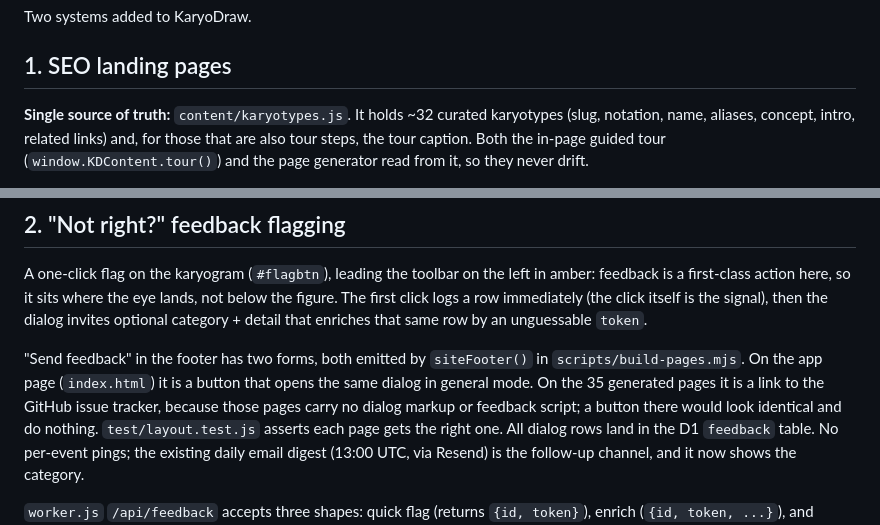
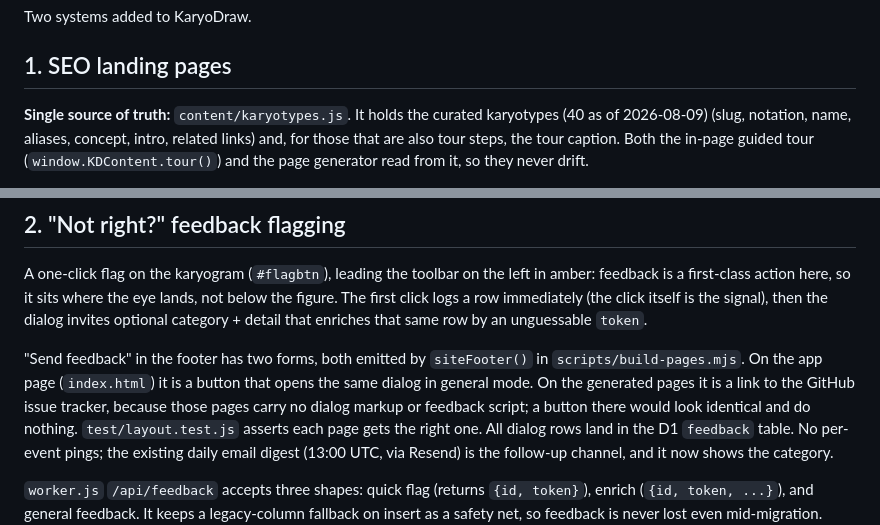
Before and after one commit to dpique/studyrare-karyodraw, a Markdown page: docs/SEO_AND_FEEDBACK.md, 2 parts joined by grey strips. GitHub-like rendering.

Commit message:
The SEO doc stops hardcoding the page count (#163)
Two stale counts (~32 curated, 35 generated pages) survived #162, which
took the set to 40. The doc now dates the number instead of asserting it.

Co-authored-by: Claude Fable 5 <noreply@anthropic.com>

```diff
--- a/docs/SEO_AND_FEEDBACK.md
+++ b/docs/SEO_AND_FEEDBACK.md
@@ -4,7 +4,7 @@ Two systems added to KaryoDraw.
 
 ## 1. SEO landing pages
 
-**Single source of truth:** `content/karyotypes.js`. It holds ~32 curated karyotypes
+**Single source of truth:** `content/karyotypes.js`. It holds the curated karyotypes (40 as of 2026-08-09)
 (slug, notation, name, aliases, concept, intro, related links) and, for those that
 are also tour steps, the tour caption. Both the in-page guided tour
 (`window.KDContent.tour()`) and the page generator read from it, so they never drift.
@@ -52,7 +52,7 @@ dialog invites optional category + detail that enriches that same row by an ungu
 
 "Send feedback" in the footer has two forms, both emitted by `siteFooter()` in
 `scripts/build-pages.mjs`. On the app page (`index.html`) it is a button that opens the
-same dialog in general mode. On the 35 generated pages it is a link to the GitHub issue
+same dialog in general mode. On the generated pages it is a link to the GitHub issue
 tracker, because those pages carry no dialog markup or feedback script; a button there
 would look identical and do nothing. `test/layout.test.js` asserts each page gets the
 right one. All dialog rows land in the D1 `feedback` table. No per-event
```
